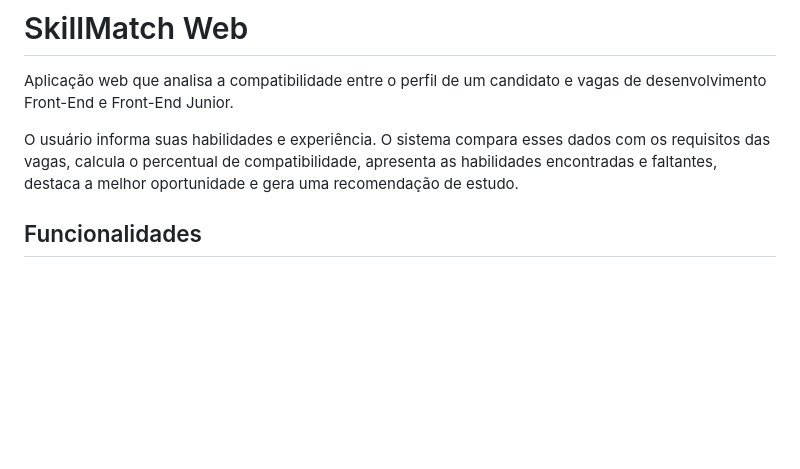
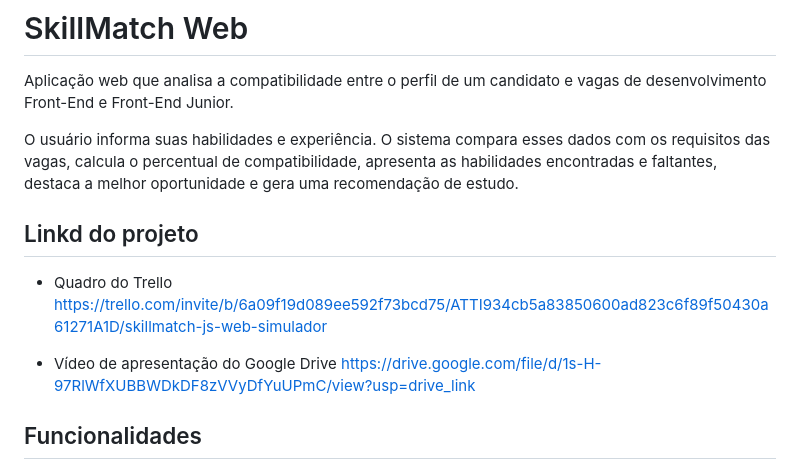
Before and after one commit to taissippel/SkillMatch_web, a Markdown page: README.md, the part around the change. GitHub-like rendering; blank space fills up the shorter version.

Commit message:
docs: adiciona links do Kanban e vídeo

```diff
--- a/README.md
+++ b/README.md
@@ -3,6 +3,13 @@
 Aplicação web que analisa a compatibilidade entre o perfil de um candidato e vagas de desenvolvimento Front-End e Front-End Junior.
 
 O usuário informa suas habilidades e experiência. O sistema compara esses dados com os requisitos das vagas, calcula o percentual de compatibilidade, apresenta as habilidades encontradas e faltantes, destaca a melhor oportunidade e gera uma recomendação de estudo.
+
+## Linkd do projeto
+- Quadro do Trello
+https://trello.com/invite/b/6a09f19d089ee592f73bcd75/ATTI934cb5a83850600ad823c6f89f50430a61271A1D/skillmatch-js-web-simulador
+
+- Vídeo de apresentação do Google Drive
+https://drive.google.com/file/d/1s-H-97RlWfXUBBWDkDF8zVVyDfYuUPmC/view?usp=drive_link
 
 ## Funcionalidades
 
```
